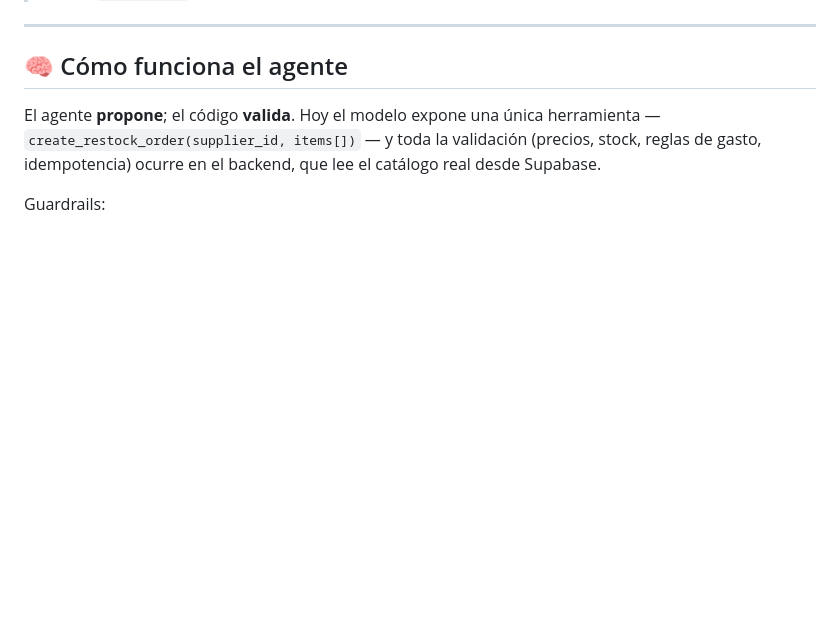
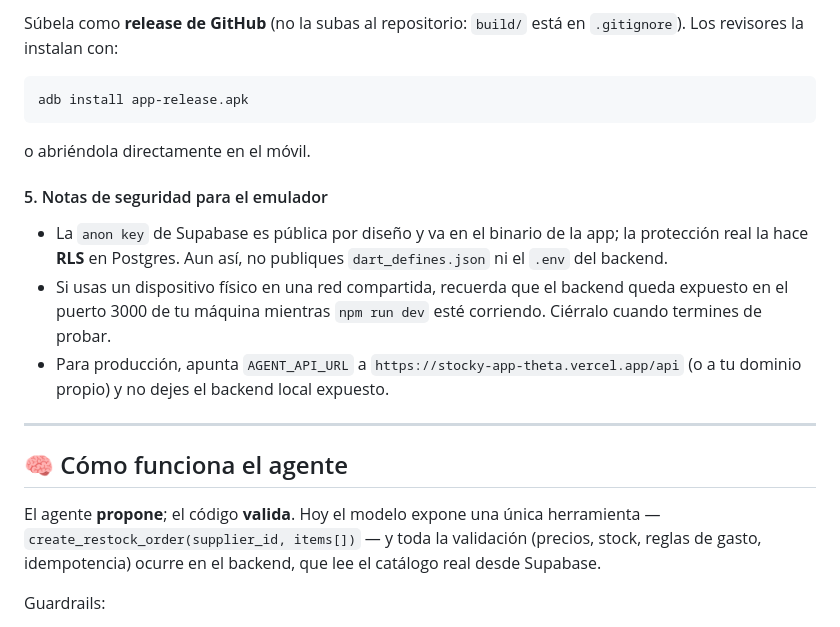
Before and after one commit to xDit0x/paypal_store_automatization_app, a Markdown page: README.md, the part around one of its changes. Rendered like a GitHub page; blank space fills up the shorter version.

````diff
--- a/README.md
+++ b/README.md
@@ -139,3 +208,21 @@ python3 -m http.server 8080 --bind 127.0.0.1 --directory build/web
+Súbela como **release de GitHub** (no la subas al repositorio: `build/` está
+en `.gitignore`). Los revisores la instalan con:
+```
+adb install app-release.apk
+```
+o abriéndola directamente en el móvil.
+
+#### 5. Notas de seguridad para el emulador
+
+- La `anon key` de Supabase es pública por diseño y va en el binario de la
+  app; la protección real la hace **RLS** en Postgres. Aun así, no publiques
+  `dart_defines.json` ni el `.env` del backend.
+- Si usas un dispositivo físico en una red compartida, recuerda que el backend
+  queda expuesto en el puerto 3000 de tu máquina mientras `npm run dev` esté
+  corriendo. Ciérralo cuando termines de probar.
+- Para producción, apunta `AGENT_API_URL` a `https://stocky-app-theta.vercel.app/api`
+  (o a tu dominio propio) y no dejes el backend local expuesto.
+
 ---
 
 ## 🧠 Cómo funciona el agente
````
Also changed, not shown: other parts of README.md (+69 -0 lines).
